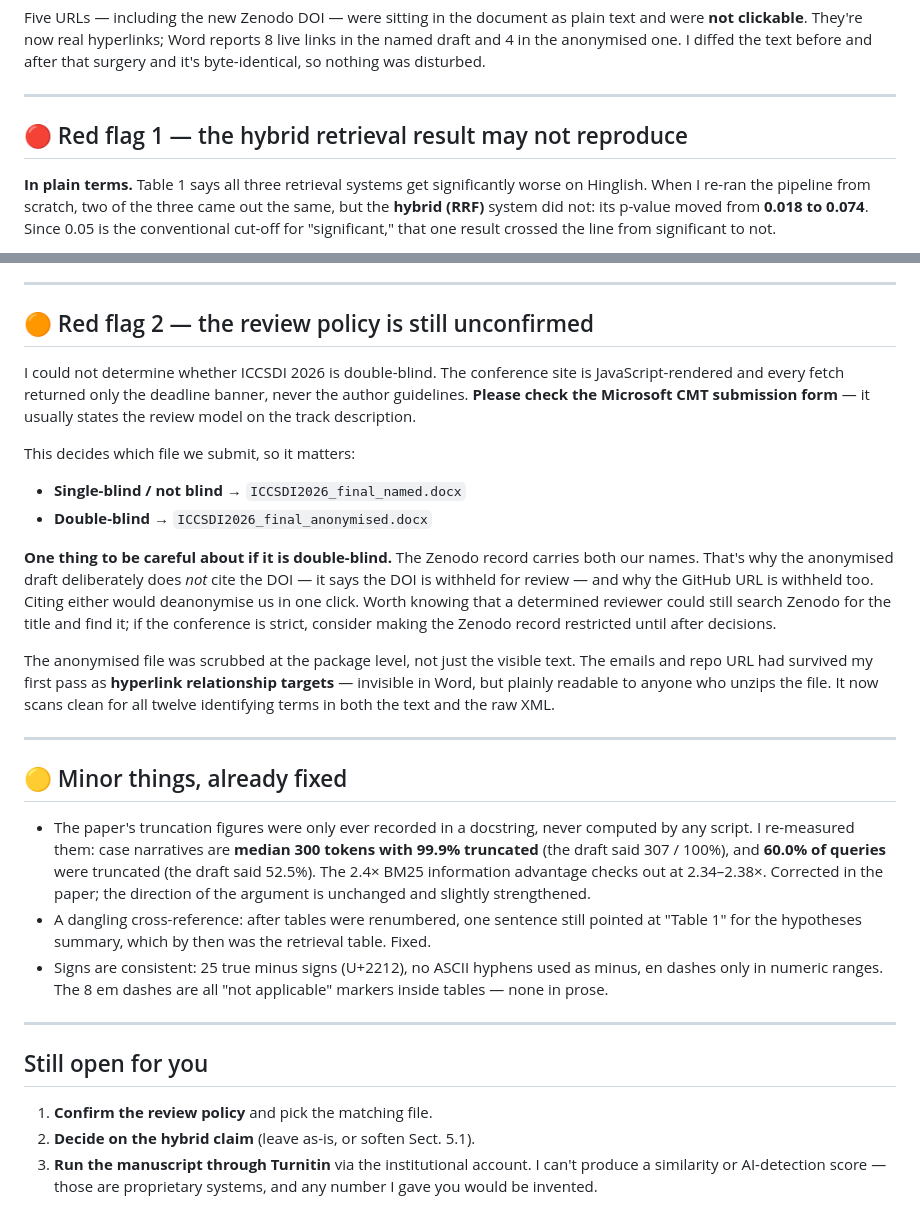
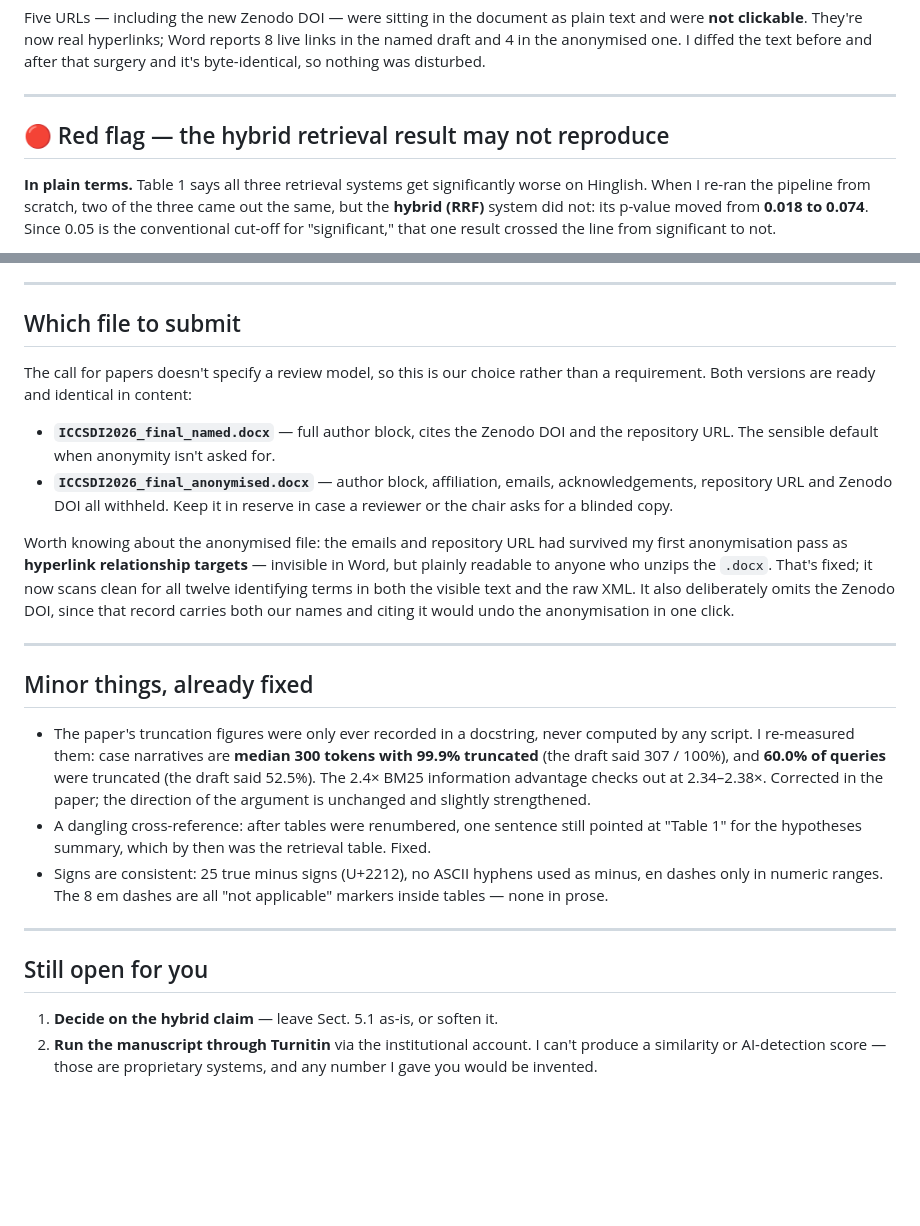
Before and after one commit to saaachis/hinglish-grounded-medical-rag, a Markdown page: research-paper/draft/NOTE-FOR-SAACHI.md, 2 parts joined by grey strips. GitHub-like rendering; blank space fills up the shorter version.

Commit message:
Revise note for Saachi: CFP does not specify a review policy
Removed the earlier framing of the review policy as an open red flag -- the CFP
simply doesn't state one, so it's a choice between the two ready files rather than
a compliance gap. Kept the hybrid-RRF reproducibility flag, which is the one
genuine open item.

```diff
--- a/research-paper/draft/NOTE-FOR-SAACHI.md
+++ b/research-paper/draft/NOTE-FOR-SAACHI.md
@@ -32,7 +32,7 @@ after that surgery and it's byte-identical, so nothing was disturbed.
 
 ---
 
-## 🔴 Red flag 1 — the hybrid retrieval result may not reproduce
+## 🔴 Red flag — the hybrid retrieval result may not reproduce
 
 **In plain terms.** Table 1 says all three retrieval systems get significantly
 worse on Hinglish. When I re-ran the pipeline from scratch, two of the three came
@@ -74,35 +74,27 @@ regenerated, so it isn't a small edit this close to the deadline. Your call.
 
 ---
 
-## 🟠 Red flag 2 — the review policy is still unconfirmed
+## Which file to submit
 
-I could not determine whether ICCSDI 2026 is double-blind. The conference site is
-JavaScript-rendered and every fetch returned only the deadline banner, never the
-author guidelines. **Please check the Microsoft CMT submission form** — it usually
-states the review model on the track description.
+The call for papers doesn't specify a review model, so this is our choice rather
+than a requirement. Both versions are ready and identical in content:
 
-This decides which file we submit, so it matters:
+- **`ICCSDI2026_final_named.docx`** — full author block, cites the Zenodo DOI and
+  the repository URL. The sensible default when anonymity isn't asked for.
+- **`ICCSDI2026_final_anonymised.docx`** — author block, affiliation, emails,
+  acknowledgements, repository URL and Zenodo DOI all withheld. Keep it in reserve
+  in case a reviewer or the chair asks for a blinded copy.
 
-- **Single-blind / not blind →** `ICCSDI2026_final_named.docx`
-- **Double-blind →** `ICCSDI2026_final_anonymised.docx`
-
-**One thing to be careful about if it is double-blind.** The Zenodo record carries
-both our names. That's why the anonymised draft deliberately does *not* cite the
-DOI — it says the DOI is withheld for review — and why the GitHub URL is withheld
-too. Citing either would deanonymise us in one click. Worth knowing that a
-determined reviewer could still search Zenodo for the title and find it; if the
-conference is strict, consider making the Zenodo record restricted until after
-decisions.
-
-The anonymised file was scrubbed at the package level, not just the visible text.
-The emails and repo URL had survived my first pass as **hyperlink relationship
-targets** — invisible in Word, but plainly readable to anyone who unzips the file.
-It now scans clean for all twelve identifying terms in both the text and the raw
-XML.
+Worth knowing about the anonymised file: the emails and repository URL had survived
+my first anonymisation pass as **hyperlink relationship targets** — invisible in
+Word, but plainly readable to anyone who unzips the `.docx`. That's fixed; it now
+scans clean for all twelve identifying terms in both the visible text and the raw
+XML. It also deliberately omits the Zenodo DOI, since that record carries both our
+names and citing it would undo the anonymisation in one click.
 
 ---
 
-## 🟡 Minor things, already fixed
+## Minor things, already fixed
 
 - The paper's truncation figures were only ever recorded in a docstring, never
   computed by any script. I re-measured them: case narratives are **median 300
@@ -121,8 +113,7 @@ XML.
 
 ## Still open for you
 
-1. **Confirm the review policy** and pick the matching file.
-2. **Decide on the hybrid claim** (leave as-is, or soften Sect. 5.1).
-3. **Run the manuscript through Turnitin** via the institutional account. I can't
+1. **Decide on the hybrid claim** — leave Sect. 5.1 as-is, or soften it.
+2. **Run the manuscript through Turnitin** via the institutional account. I can't
    produce a similarity or AI-detection score — those are proprietary systems, and
    any number I gave you would be invented.
```
